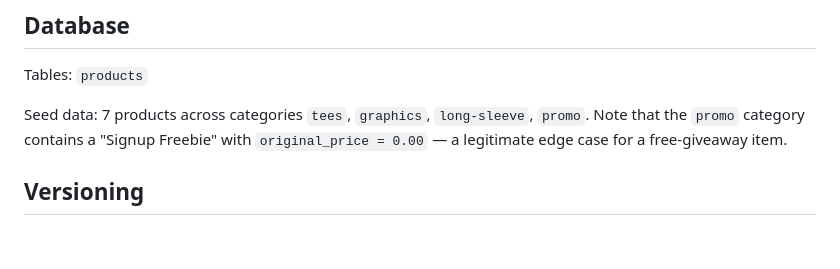
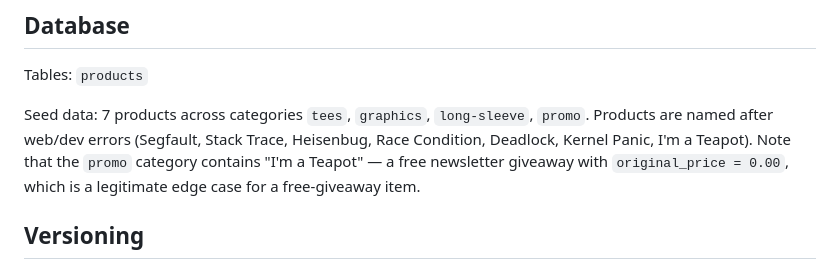
Before and after one commit to DuaneNielsen/threadly-demo, a Markdown page: CLAUDE_SRE_ANALYSIS_PHASE.md, the part around the change. Drawn GitHub-style; blank space fills up the shorter version.

```diff
--- a/CLAUDE_SRE_ANALYSIS_PHASE.md
+++ b/CLAUDE_SRE_ANALYSIS_PHASE.md
@@ -26,7 +26,7 @@ All under `src/main/java/com/threadly/`:
 
 Tables: `products`
 
-Seed data: 7 products across categories `tees`, `graphics`, `long-sleeve`, `promo`. Note that the `promo` category contains a "Signup Freebie" with `original_price = 0.00` — a legitimate edge case for a free-giveaway item.
+Seed data: 7 products across categories `tees`, `graphics`, `long-sleeve`, `promo`. Products are named after web/dev errors (Segfault, Stack Trace, Heisenbug, Race Condition, Deadlock, Kernel Panic, I'm a Teapot). Note that the `promo` category contains "I'm a Teapot" — a free newsletter giveaway with `original_price = 0.00`, which is a legitimate edge case for a free-giveaway item.
 
 ## Versioning
 
```
Also changed, not shown: CLAUDE.md (+1 -1 lines).
